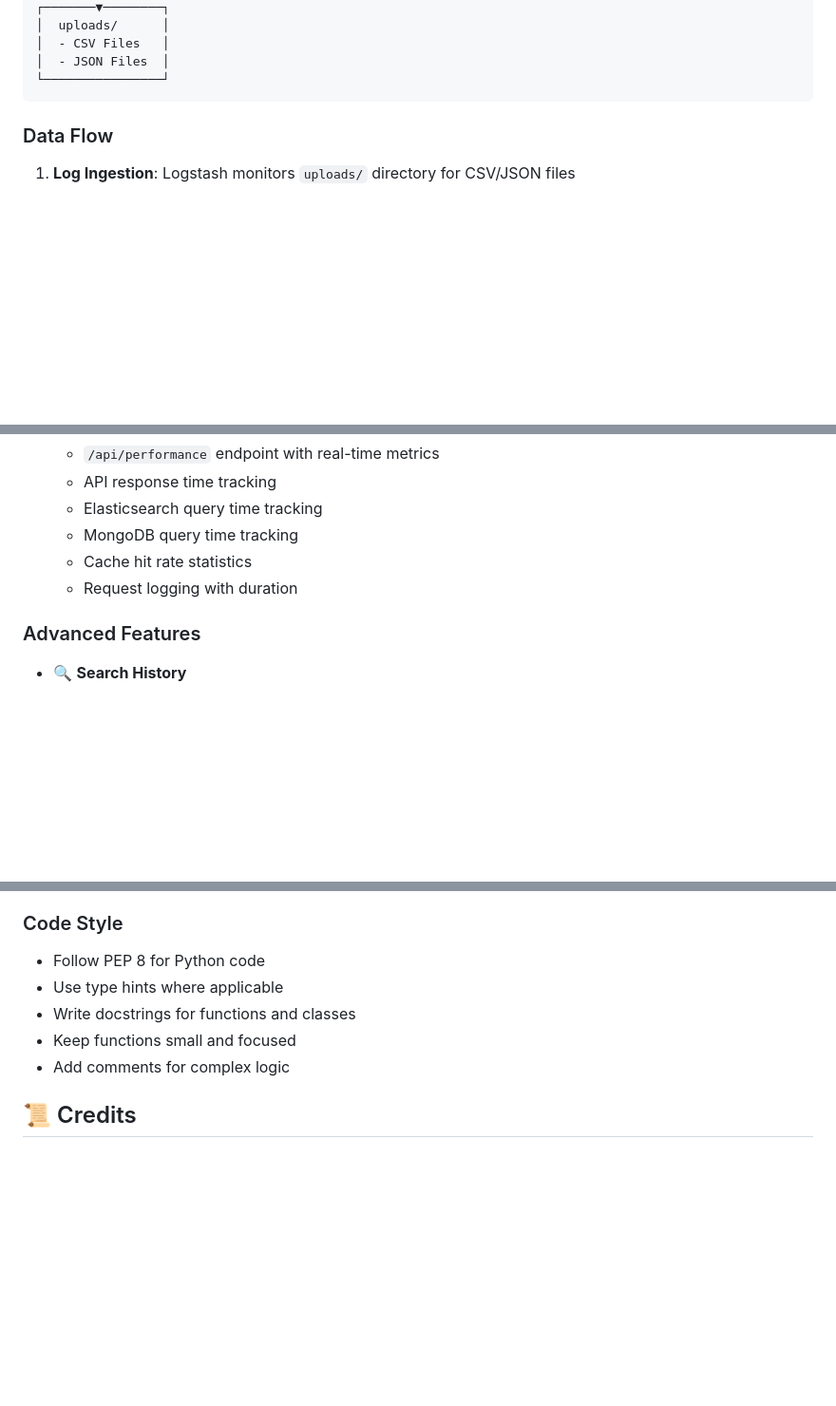
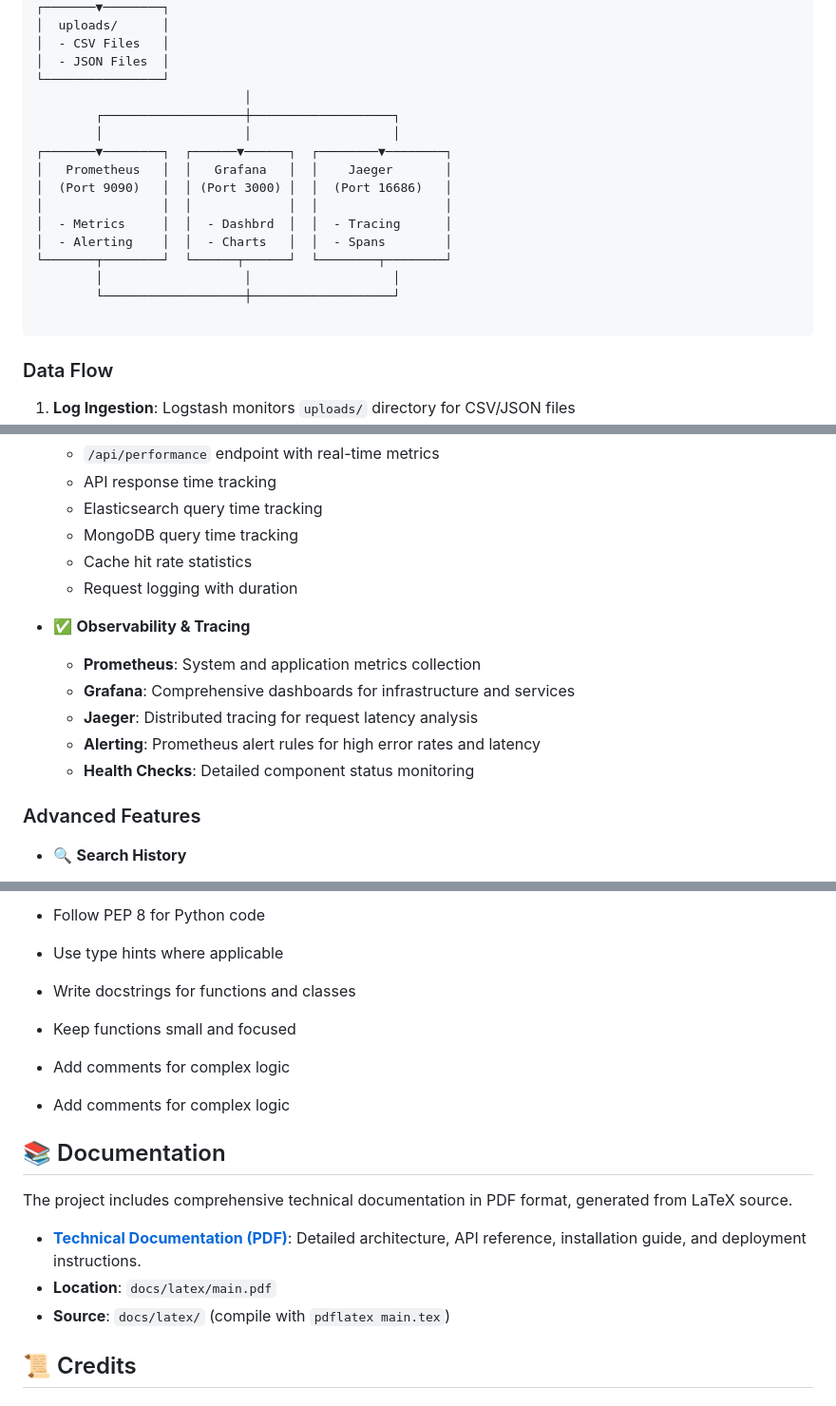
Before and after one commit to mohamedlandolsi/saas-monitoring-platform, a Markdown page: README.md, 3 parts joined by grey strips. Shown at 95% size. Rendered like a GitHub page; blank space fills up the shorter version.

Commit message:
Update README with Observability stack and Documentation link

````diff
--- a/README.md
+++ b/README.md
@@ -81,6 +85,19 @@ Perfect for DevOps teams, SRE engineers, and developers who need to monitor, deb
 │  - CSV Files   │
 │  - JSON Files  │
 └────────────────┘
+                            │
+        ┌───────────────────┼───────────────────┐
+        │                   │                   │
+┌───────▼────────┐  ┌──────▼──────┐  ┌────────▼────────┐
+│   Prometheus   │  │   Grafana   │  │    Jaeger       │
+│  (Port 9090)   │  │ (Port 3000) │  │  (Port 16686)   │
+│                │  │             │  │                 │
+│  - Metrics     │  │  - Dashbrd  │  │  - Tracing      │
+│  - Alerting    │  │  - Charts   │  │  - Spans        │
+└───────┬────────┘  └──────┬──────┘  └────────┬────────┘
+        │                   │                   │
+        └───────────────────┼───────────────────┘
+
 ```
 
 ### Data Flow
@@ -151,6 +168,14 @@ Perfect for DevOps teams, SRE engineers, and developers who need to monitor, deb
   - Cache hit rate statistics
   - Request logging with duration
 
+- ✅ **Observability & Tracing**
+  - **Prometheus**: System and application metrics collection
+  - **Grafana**: Comprehensive dashboards for infrastructure and services
+  - **Jaeger**: Distributed tracing for request latency analysis
+  - **Alerting**: Prometheus alert rules for high error rates and latency
+  - **Health Checks**: Detailed component status monitoring
+
+
 ### Advanced Features
 
 - 🔍 **Search History**
@@ -1568,6 +1599,16 @@ black app/
 - Keep functions small and focused
 - Add comments for complex logic
 
+- Add comments for complex logic
+
+## 📚 Documentation
+
+The project includes comprehensive technical documentation in PDF format, generated from LaTeX source.
+
+- **[Technical Documentation (PDF)](docs/latex/main.pdf)**: Detailed architecture, API reference, installation guide, and deployment instructions.
+- **Location**: `docs/latex/main.pdf`
+- **Source**: `docs/latex/` (compile with `pdflatex main.tex`)
+
 ## 📜 Credits
 
 ### Project Team
````
Also changed, not shown: other parts of README.md (+10 -0 lines).
